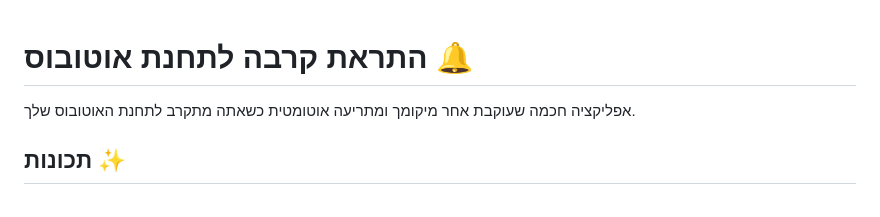
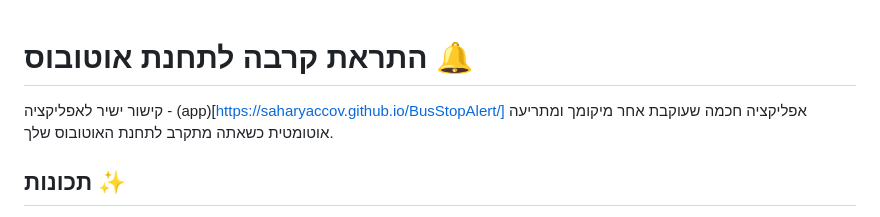
Before and after one commit to saharYaccov/BusStopAlert, a Markdown page: README.md, the part around the change. Drawn GitHub-style.

Commit message:
Add direct link to BusStopAlert application
Added a direct link to the application in the README.

```diff
--- a/README.md
+++ b/README.md
@@ -1,5 +1,6 @@
 # התראת קרבה לתחנת אוטובוס 🔔
-
+קישור ישיר לאפליקציה -
+(app)[https://saharyaccov.github.io/BusStopAlert/]
 אפליקציה חכמה שעוקבת אחר מיקומך ומתריעה אוטומטית כשאתה מתקרב לתחנת האוטובוס שלך.
 
 ## תכונות ✨
```
